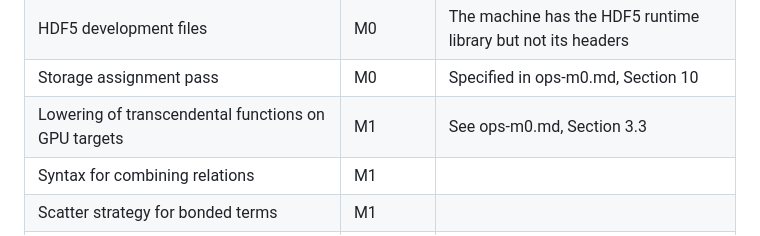
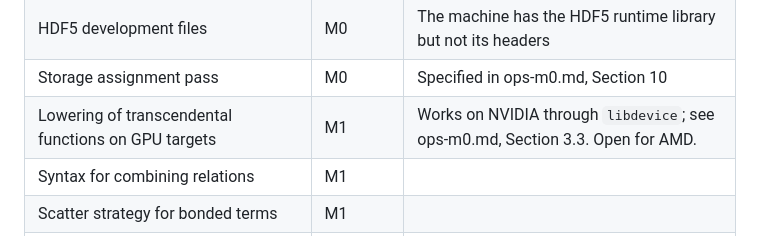
Before and after one commit to vv137/mdir, a Markdown page: docs/decisions.md, the part around the change. Rendered like a GitHub page.

```diff
--- a/docs/decisions.md
+++ b/docs/decisions.md
@@ -386,7 +386,7 @@ These items follow from the decisions above but have no design yet.
 | Layout of the MDIR group inside an H5MD checkpoint | M0 | |
 | HDF5 development files | M0 | The machine has the HDF5 runtime library but not its headers |
 | Storage assignment pass | M0 | Specified in ops-m0.md, Section 10 |
-| Lowering of transcendental functions on GPU targets | M1 | See ops-m0.md, Section 3.3 |
+| Lowering of transcendental functions on GPU targets | M1 | Works on NVIDIA through `libdevice`; see ops-m0.md, Section 3.3. Open for AMD. |
 | Syntax for combining relations | M1 | |
 | Scatter strategy for bonded terms | M1 | |
 | Long-range dispersion correction | M1 | |
```
Also changed, not shown: docs/mdrt-m0.md (+38 -0 lines), docs/ops-m0.md (+5 -6 lines).
